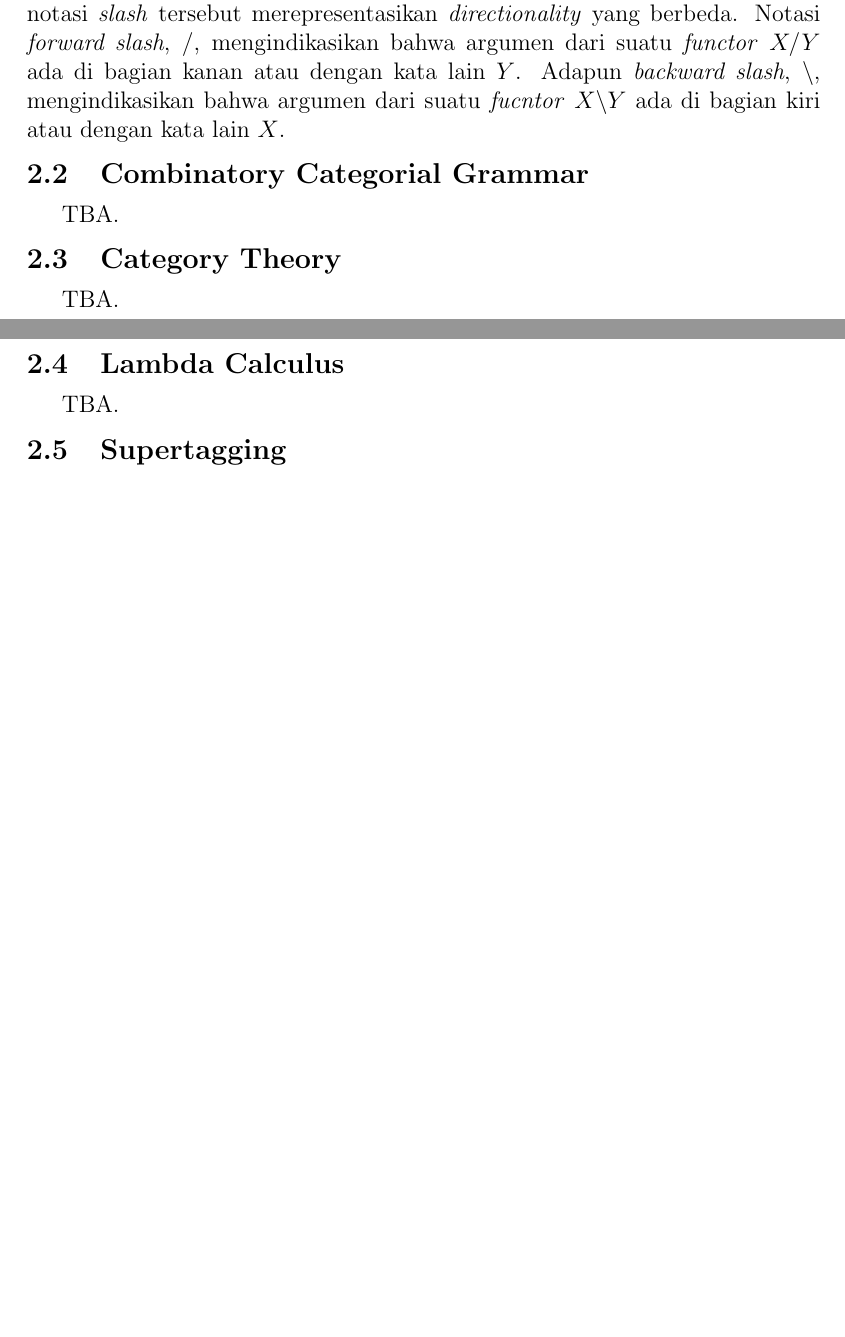
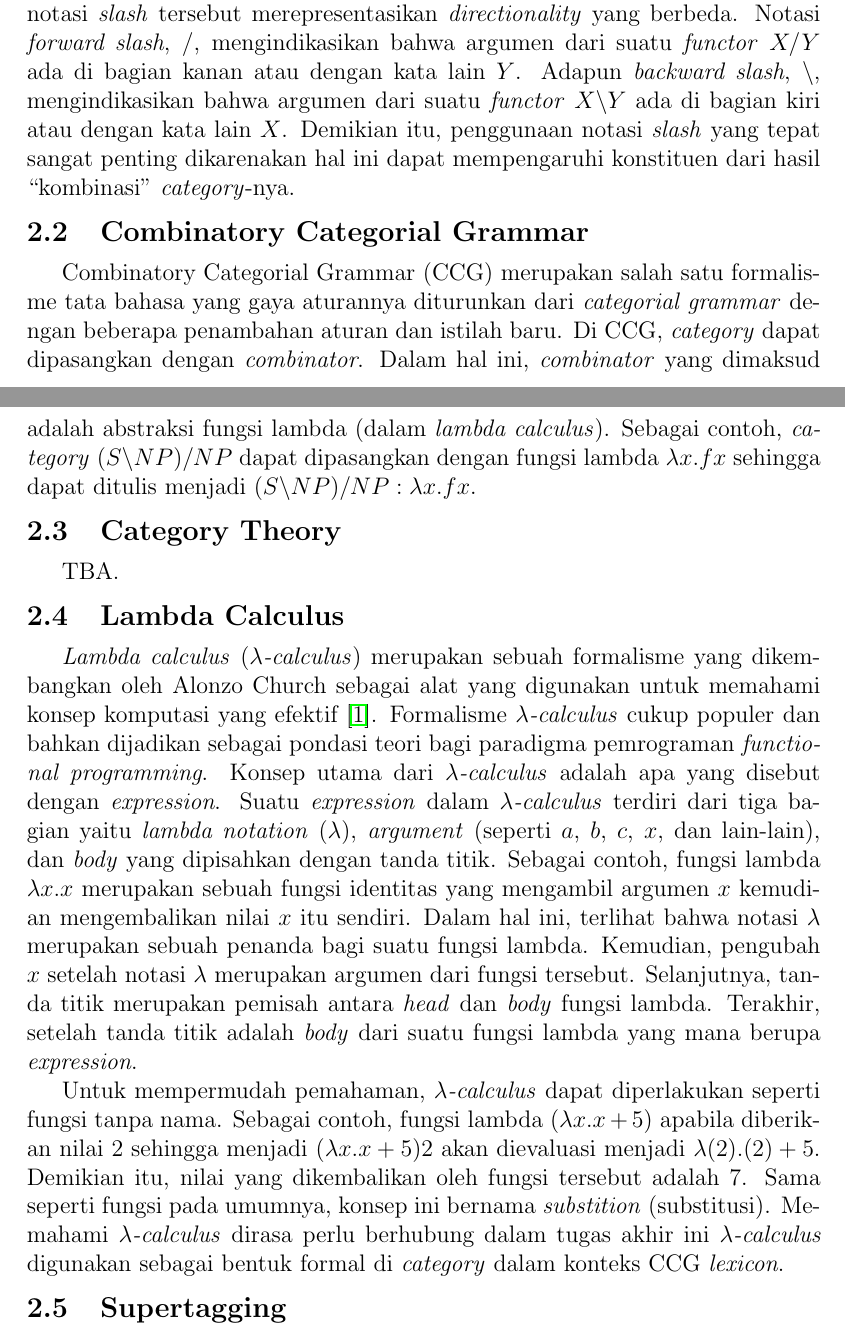
Before and after one commit to wisn/skripsi, a LaTeX book (main.tex, which reads Kajian-Pustaka.tex): two parts of pages 8 and 9 of 11, joined at a grey line, cut so that both start at the same text, the shorter picture padded with empty space. Compiled offline with pdfLaTeX.

Commit message:
Init literature study on Lambda Calculus

```diff
--- a/Kajian-Pustaka.tex
+++ b/Kajian-Pustaka.tex
@@ -21,11 +21,19 @@ dua buah notasi \textit{slash} yaitu $\backslash$ dan $/$.
 Masing-masing notasi \textit{slash} tersebut merepresentasikan \textit{directionality} yang berbeda.
 Notasi \textit{forward slash}, $/$, mengindikasikan bahwa argumen dari suatu \textit{functor}
 $X/Y$ ada di bagian kanan atau dengan kata lain $Y$.
-Adapun \textit{backward slash}, $\backslash$, mengindikasikan bahwa argumen dari suatu \textit{fucntor}
+Adapun \textit{backward slash}, $\backslash$, mengindikasikan bahwa argumen dari suatu \textit{functor}
 $X\backslash{}Y$ ada di bagian kiri atau dengan kata lain $X$.
+Demikian itu, penggunaan notasi \textit{slash} yang tepat sangat penting dikarenakan hal ini dapat
+mempengaruhi konstituen dari hasil \say{kombinasi} \textit{category}-nya.
 
 \section{Combinatory Categorial Grammar}
-TBA.
+Combinatory Categorial Grammar (CCG) merupakan salah satu formalisme tata bahasa yang gaya aturannya
+diturunkan dari \textit{categorial grammar} dengan beberapa penambahan aturan dan istilah baru.
+Di CCG, \textit{category} dapat dipasangkan dengan \textit{combinator}.
+Dalam hal ini, \textit{combinator} yang dimaksud adalah abstraksi fungsi lambda
+(dalam \textit{lambda calculus}).
+Sebagai contoh, \textit{category} $(S\backslash{}NP)/NP$ dapat dipasangkan dengan fungsi lambda
+$\lambda{x. fx}$ sehingga dapat ditulis menjadi $(S\backslash{}NP)/NP : \lambda{x. fx}$.
 
 
 \section{Category Theory}
@@ -33,7 +41,31 @@ TBA.
 
 
 \section{Lambda Calculus}
-TBA.
+\textit{Lambda calculus} ({$\lambda$}\textit{-calculus}) merupakan sebuah formalisme yang dikembangkan
+oleh Alonzo Church sebagai alat yang digunakan untuk memahami konsep komputasi yang efektif
+\cite{DBLP:journals/corr/Rojas15}.
+Formalisme {$\lambda$}\textit{-calculus} cukup populer dan bahkan dijadikan sebagai pondasi teori bagi
+paradigma pemrograman \textit{functional programming}.
+Konsep utama dari {$\lambda$}\textit{-calculus} adalah apa yang disebut dengan \textit{expression}.
+Suatu \textit{expression} dalam {$\lambda$}\textit{-calculus} terdiri dari tiga bagian yaitu
+\textit{lambda notation} ({$\lambda$}), \textit{argument} (seperti $a$, $b$, $c$, $x$, dan lain-lain),
+dan \textit{body} yang dipisahkan dengan tanda titik.
+Sebagai contoh, fungsi lambda ${\lambda}x. x$ merupakan sebuah fungsi identitas yang mengambil
+argumen $x$ kemudian mengembalikan nilai $x$ itu sendiri.
+Dalam hal ini, terlihat bahwa notasi {$\lambda$} merupakan sebuah penanda bagi suatu fungsi lambda.
+Kemudian, pengubah $x$ setelah notasi {$\lambda$} merupakan argumen dari fungsi tersebut.
+Selanjutnya, tanda titik merupakan pemisah antara \textit{head} dan \textit{body} fungsi lambda.
+Terakhir, setelah tanda titik adalah \textit{body} dari suatu fungsi lambda yang mana berupa
+\textit{expression}.
+
+Untuk mempermudah pemahaman, {$\lambda$}\textit{-calculus} dapat diperlakukan seperti fungsi tanpa
+nama. Sebagai contoh, fungsi lambda $({\lambda}x. x + 5)$ apabila diberikan nilai $2$ sehingga
+menjadi $({\lambda}x. x + 5) 2$ akan dievaluasi menjadi ${\lambda}(2). (2) + 5$.
+Demikian itu, nilai yang dikembalikan oleh fungsi tersebut adalah $7$.
+Sama seperti fungsi pada umumnya, konsep ini bernama \textit{substition} (substitusi).
+Memahami {$\lambda$}\textit{-calculus} dirasa perlu berhubung dalam tugas akhir ini
+{$\lambda$}\textit{-calculus} digunakan sebagai bentuk formal di \textit{category}
+dalam konteks CCG \textit{lexicon}.
 
 
 \section{Supertagging}
```
Also changed, not shown: References.bib (+13 -0 lines), README.md, main.pdf.
